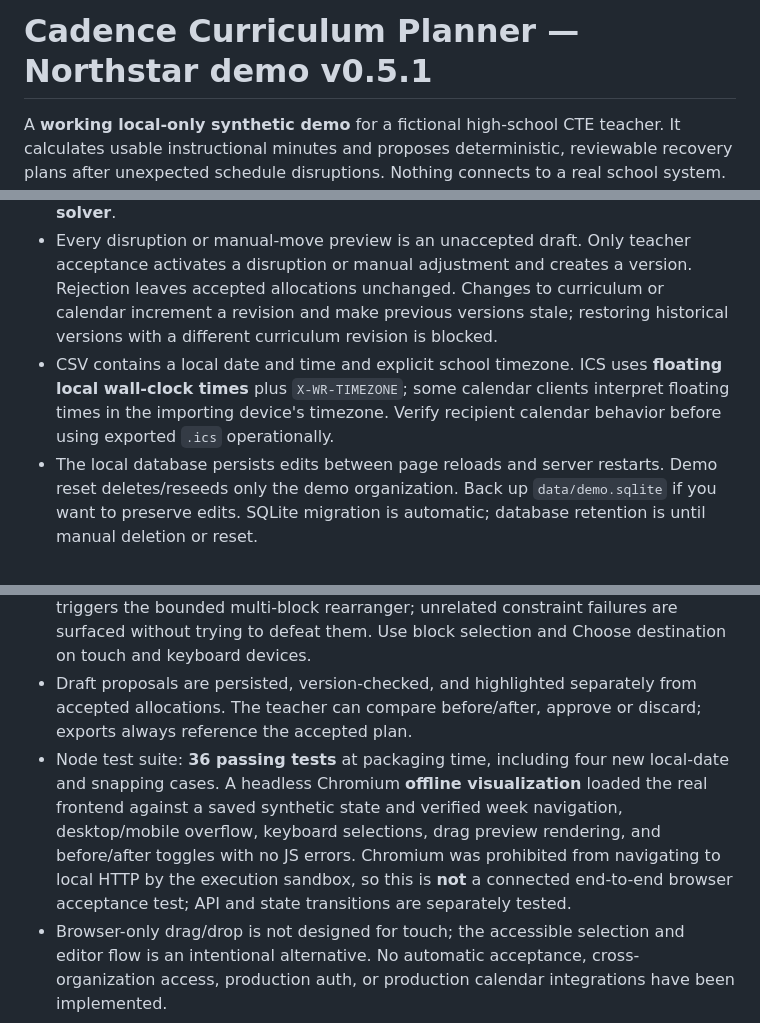
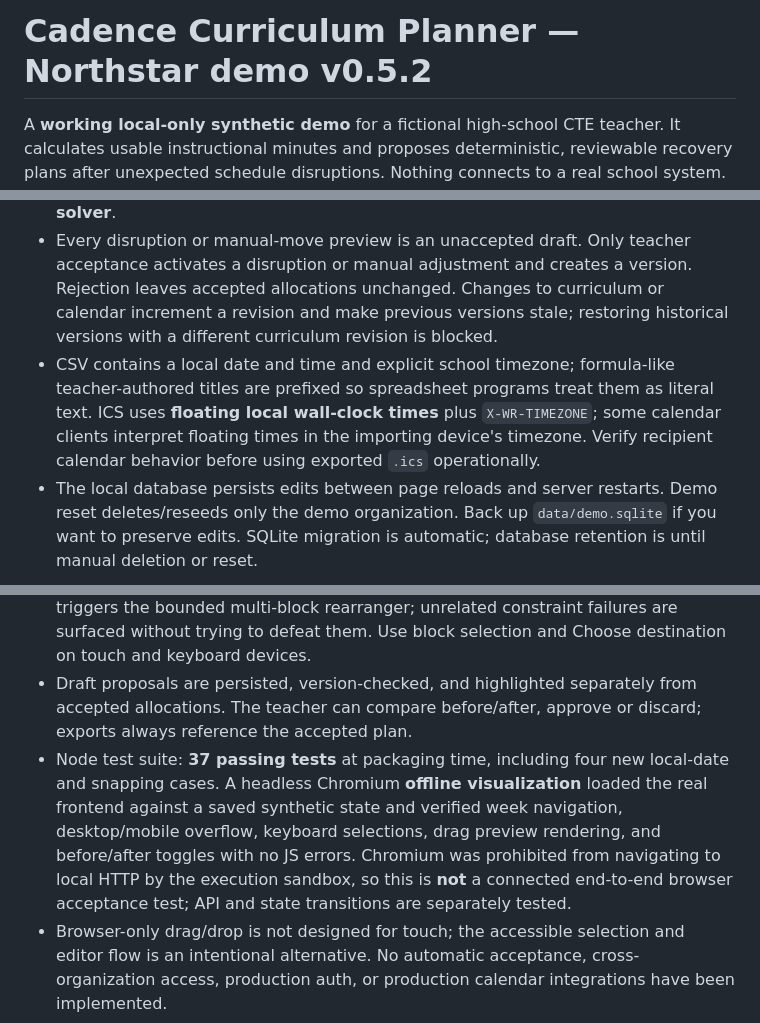
Before and after one commit to trukwava/cadence-curriculum-planner, a Markdown page: README.md, 3 parts joined by grey strips. Rendered like a GitHub page.

Commit message:
fix(v0.5.2): sanitize CSV exports (README.md)

```diff
--- a/README.md
+++ b/README.md
@@ -1,4 +1,4 @@
-# Cadence Curriculum Planner — Northstar demo v0.5.1
+# Cadence Curriculum Planner — Northstar demo v0.5.2
 
 A **working local-only synthetic demo** for a fictional high-school CTE teacher. It calculates usable instructional minutes and proposes deterministic, reviewable recovery plans after unexpected schedule disruptions. Nothing connects to a real school system. No LLM, credentials, subscription, or paid service is necessary.
 
@@ -57,7 +57,7 @@ Try editing a lesson duration under **Curriculum**. This increments the curricul
 - Non-splittable lessons need a contiguous block in one meeting; splittable lessons may occupy multiple meeting segments. Session-count lessons use the original duration of the section's **first recurring meeting pattern**. They are not shortened by partial closures.
 - A deterministic topological ordering detects missing and cyclic prerequisites. Fixed assessments reserve time on the specified local date. Required lesson durations are never compressed. If the greedy scheduler cannot fit a constraint, it explicitly reports infeasibility; this is **not a globally optimal mathematical scheduling solver**.
 - Every disruption or manual-move preview is an unaccepted draft. Only teacher acceptance activates a disruption or manual adjustment and creates a version. Rejection leaves accepted allocations unchanged. Changes to curriculum or calendar increment a revision and make previous versions stale; restoring historical versions with a different curriculum revision is blocked.
-- CSV contains a local date and time and explicit school timezone. ICS uses **floating local wall-clock times** plus `X-WR-TIMEZONE`; some calendar clients interpret floating times in the importing device's timezone. Verify recipient calendar behavior before using exported `.ics` operationally.
+- CSV contains a local date and time and explicit school timezone; formula-like teacher-authored titles are prefixed so spreadsheet programs treat them as literal text. ICS uses **floating local wall-clock times** plus `X-WR-TIMEZONE`; some calendar clients interpret floating times in the importing device's timezone. Verify recipient calendar behavior before using exported `.ics` operationally.
 - The local database persists edits between page reloads and server restarts. Demo reset deletes/reseeds only the demo organization. Back up `data/demo.sqlite` if you want to preserve edits. SQLite migration is automatic; database retention is until manual deletion or reset.
 
 ## Safety, trust and scope
@@ -72,7 +72,7 @@ Try editing a lesson duration under **Curriculum**. This increments the curricul
 - The weekly board shows all five weekdays, current section sessions, excluded segments, and real allocation blocks, plus a readable list for short blocks. Week navigation operates on school date-only values and is stable over November daylight saving. Alternating-week parity follows Monday–Sunday school weeks even when the term starts midweek.
 - Native HTML drag/drop creates a **preview only**. A backend error on a collision triggers the bounded multi-block rearranger; unrelated constraint failures are surfaced without trying to defeat them. Use block selection and Choose destination on touch and keyboard devices.
 - Draft proposals are persisted, version-checked, and highlighted separately from accepted allocations. The teacher can compare before/after, approve or discard; exports always reference the accepted plan.
-- Node test suite: **36 passing tests** at packaging time, including four new local-date and snapping cases. A headless Chromium **offline visualization** loaded the real frontend against a saved synthetic state and verified week navigation, desktop/mobile overflow, keyboard selections, drag preview rendering, and before/after toggles with no JS errors. Chromium was prohibited from navigating to local HTTP by the execution sandbox, so this is **not** a connected end-to-end browser acceptance test; API and state transitions are separately tested.
+- Node test suite: **37 passing tests** at packaging time, including four new local-date and snapping cases. A headless Chromium **offline visualization** loaded the real frontend against a saved synthetic state and verified week navigation, desktop/mobile overflow, keyboard selections, drag preview rendering, and before/after toggles with no JS errors. Chromium was prohibited from navigating to local HTTP by the execution sandbox, so this is **not** a connected end-to-end browser acceptance test; API and state transitions are separately tested.
 - Browser-only drag/drop is not designed for touch; the accessible selection and editor flow is an intentional alternative. No automatic acceptance, cross-organization access, production auth, or production calendar integrations have been implemented.
 
 ## Limitations / next iteration
```
